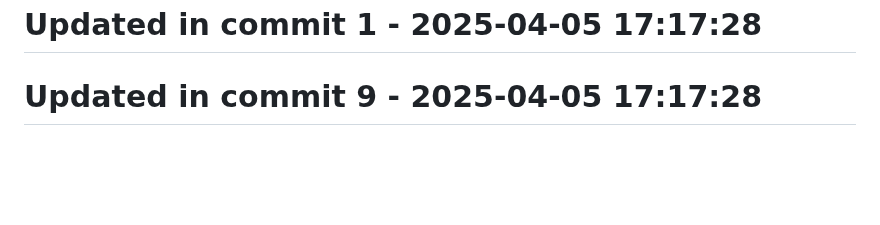
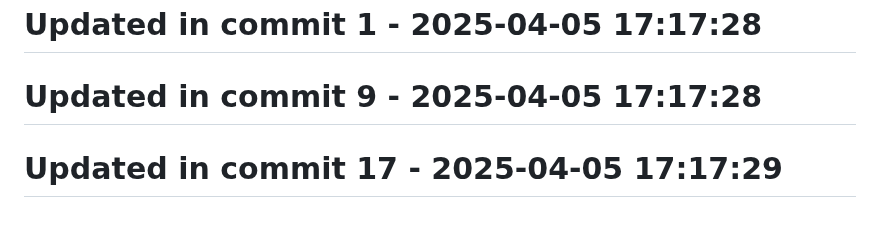
Before and after one commit to llamasearchai/llamakv, a Markdown page: README.md, the part around the change. GitHub-like rendering; blank space fills up the shorter version.

```diff
--- a/README.md
+++ b/README.md
@@ -251,3 +251,5 @@ MIT
 # Updated in commit 1 - 2025-04-05 17:17:28
 
 # Updated in commit 9 - 2025-04-05 17:17:28
+
+# Updated in commit 17 - 2025-04-05 17:17:29
```
